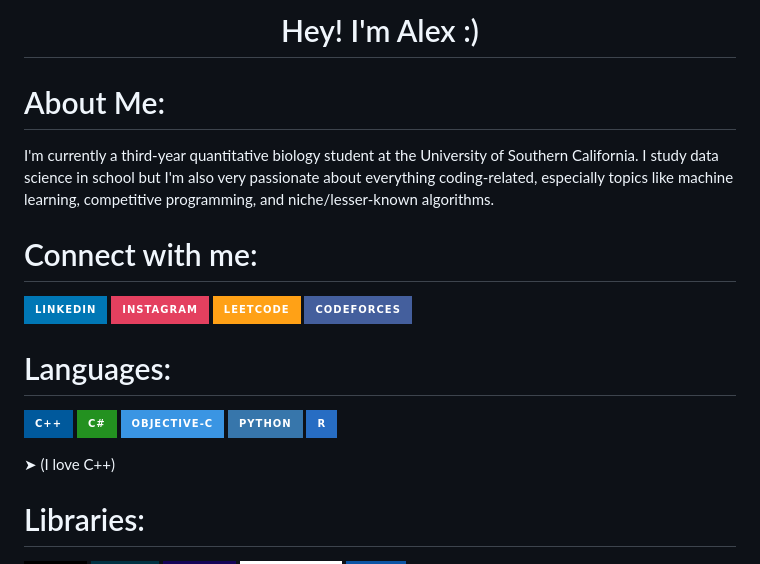
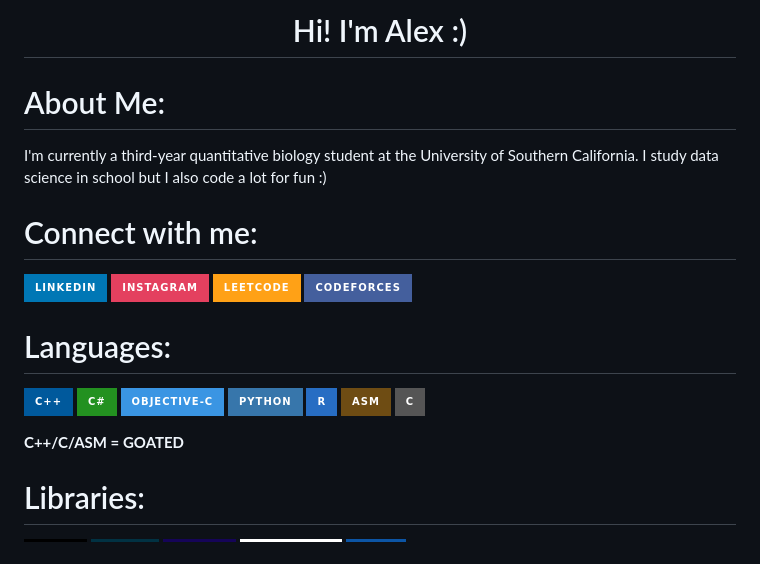
Before and after one commit to alexyzha/alexyzha, a Markdown page: README.md, the part around the change. Rendered like a GitHub page; badges without logos.

```diff
--- a/README.md
+++ b/README.md
@@ -1,7 +1,7 @@
-<h1 align="center">Hey! I'm Alex :)</h1>
+<h1 align="center">Hi! I'm Alex :)</h1>
 
 # About Me:
-I'm currently a third-year quantitative biology student at the University of Southern California. I study data science in school but I'm also very passionate about everything coding-related, especially topics like machine learning, competitive programming, and niche/lesser-known algorithms.
+I'm currently a third-year quantitative biology student at the University of Southern California. I study data science in school but I also code a lot for fun :)
 
 # Connect with me:
 [![LinkedIn](https://img.shields.io/badge/LinkedIn-0077B5?style=for-the-badge&logo=linkedin&logoColor=white)](https://www.linkedin.com/in/alxyzhang/)
@@ -15,8 +15,10 @@ I'm currently a third-year quantitative biology student at the University of Sou
 ![Objective-C](https://img.shields.io/badge/OBJECTIVE--C-%233A95E3.svg?style=for-the-badge&logo=apple&logoColor=white)
 ![Python](https://img.shields.io/badge/python-%233776AB.svg?style=for-the-badge&logo=python&logoColor=white)
 ![R](https://img.shields.io/badge/r-%23276DC3.svg?style=for-the-badge&logo=r&logoColor=white)
+![ASSEMBLY](https://img.shields.io/badge/_-ASM-6E4C13.svg?style=for-the-badge)
+![C](https://img.shields.io/badge/_-C-555555.svg?style=for-the-badge)
 
-➤ (I love C++)
+**C++/C/ASM = GOATED**
 
 
 # Libraries:
```
